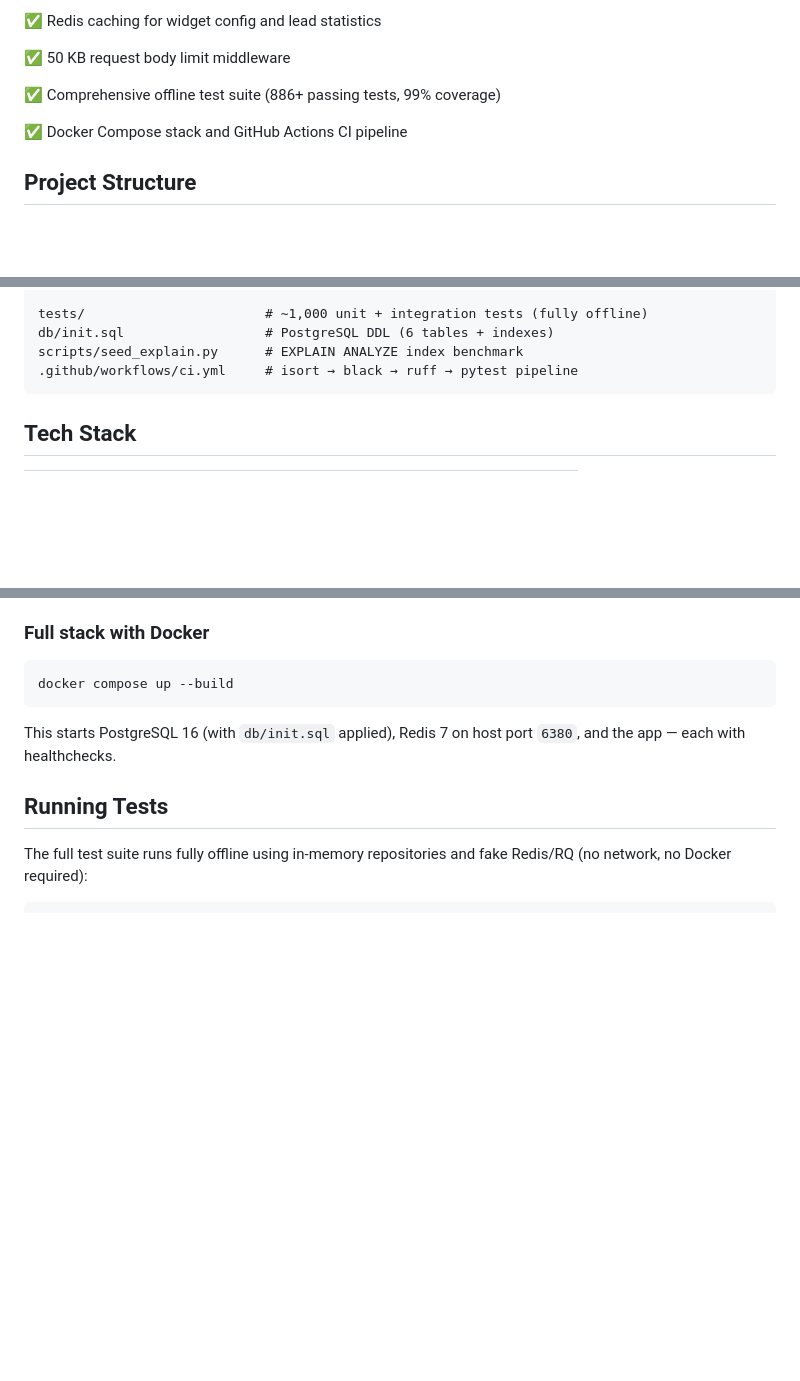
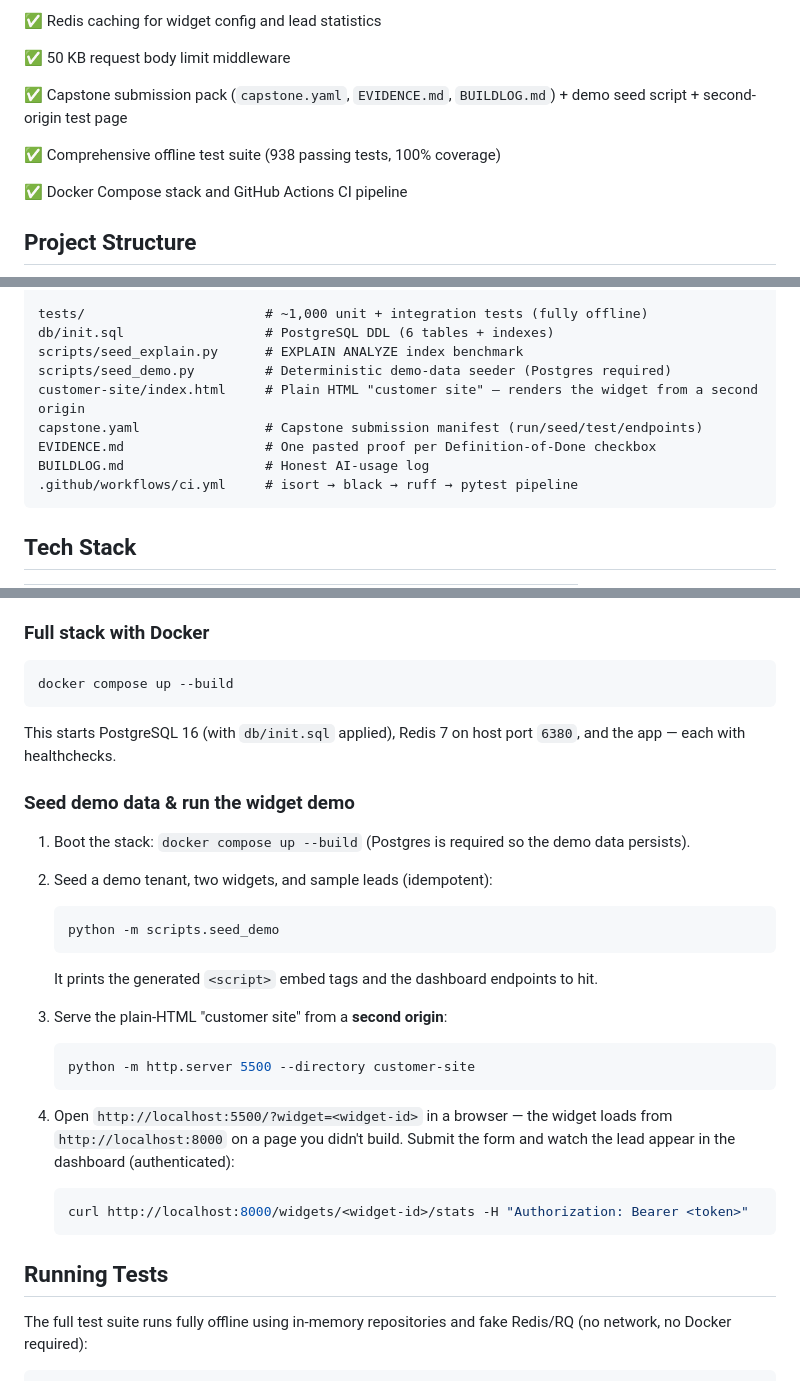
Before and after one commit to ahmedm0ssad/flyrank-backend, a Markdown page: README.md, 3 parts joined by grey strips. Drawn GitHub-style; blank space fills up the shorter version.

````diff
--- a/README.md
+++ b/README.md
@@ -48,7 +48,9 @@ A production-ready FastAPI backend that combines task management, web scraping,
 
 ✅ 50 KB request body limit middleware
 
-✅ Comprehensive offline test suite (886+ passing tests, 99% coverage)
+✅ Capstone submission pack (`capstone.yaml`, `EVIDENCE.md`, `BUILDLOG.md`) + demo seed script + second-origin test page
+
+✅ Comprehensive offline test suite (938 passing tests, 100% coverage)
 
 ✅ Docker Compose stack and GitHub Actions CI pipeline
 
@@ -107,6 +109,11 @@ app/
 tests/                       # ~1,000 unit + integration tests (fully offline)
 db/init.sql                  # PostgreSQL DDL (6 tables + indexes)
 scripts/seed_explain.py      # EXPLAIN ANALYZE index benchmark
+scripts/seed_demo.py         # Deterministic demo-data seeder (Postgres required)
+customer-site/index.html     # Plain HTML "customer site" — renders the widget from a second origin
+capstone.yaml                # Capstone submission manifest (run/seed/test/endpoints)
+EVIDENCE.md                  # One pasted proof per Definition-of-Done checkbox
+BUILDLOG.md                  # Honest AI-usage log
 .github/workflows/ci.yml     # isort → black → ruff → pytest pipeline
 ```
 
@@ -356,6 +392,28 @@ docker compose up --build
 
 This starts PostgreSQL 16 (with `db/init.sql` applied), Redis 7 on host port `6380`, and the app — each with healthchecks.
 
+### Seed demo data & run the widget demo
+
+1. Boot the stack: `docker compose up --build` (Postgres is required so the demo data persists).
+2. Seed a demo tenant, two widgets, and sample leads (idempotent):
+
+   ```bash
+   python -m scripts.seed_demo
+   ```
+
+   It prints the generated `<script>` embed tags and the dashboard endpoints to hit.
+3. Serve the plain-HTML "customer site" from a **second origin**:
+
+   ```bash
+   python -m http.server 5500 --directory customer-site
+   ```
+
+4. Open `http://localhost:5500/?widget=<widget-id>` in a browser — the widget loads from `http://localhost:8000` on a page you didn't build. Submit the form and watch the lead appear in the dashboard (authenticated):
+
+   ```bash
+   curl http://localhost:8000/widgets/<widget-id>/stats -H "Authorization: Bearer <token>"
+   ```
+
 ## Running Tests
 
 The full test suite runs fully offline using in-memory repositories and fake Redis/RQ (no network, no Docker required):
````
Also changed, not shown: other parts of README.md (+58 -2 lines).
